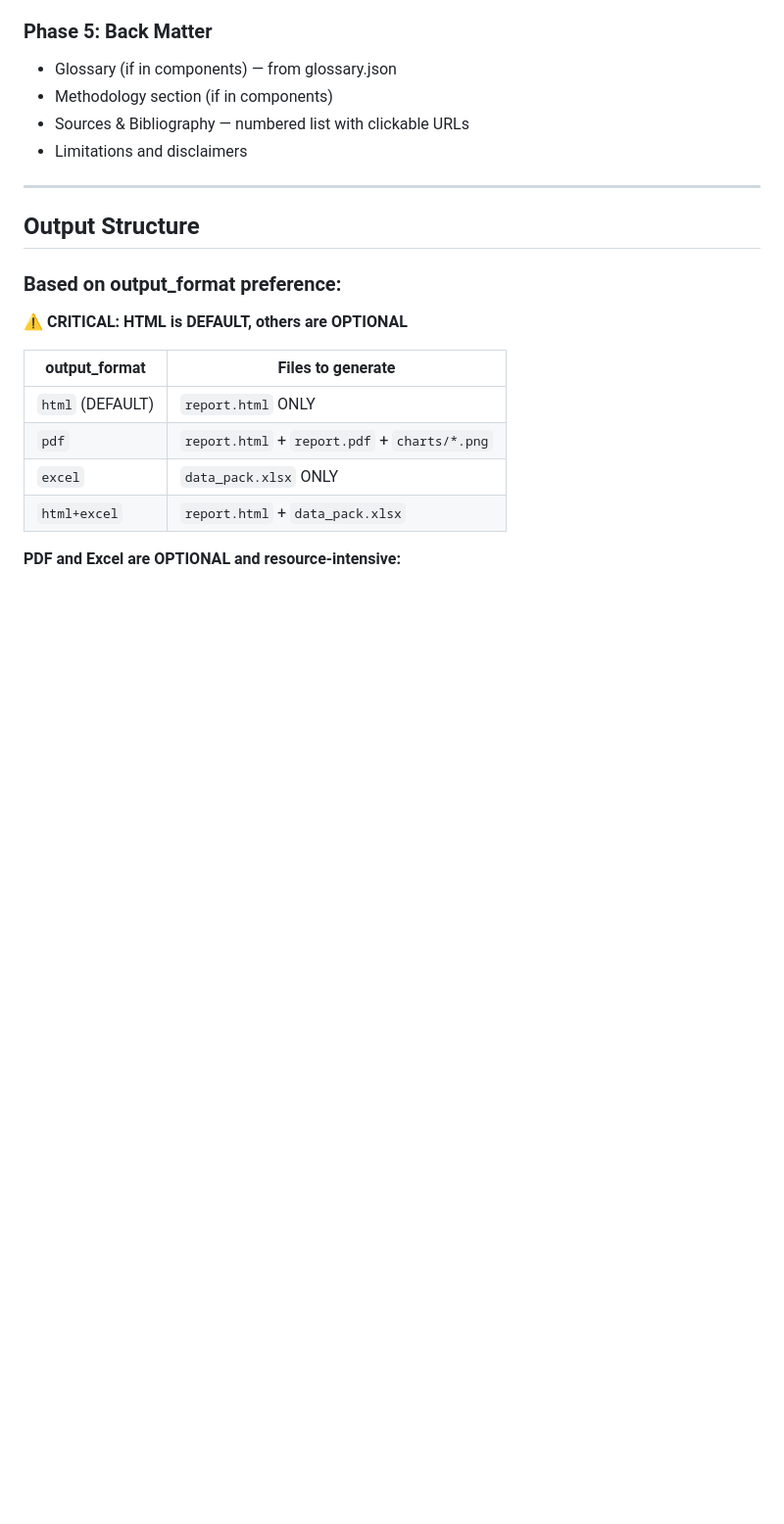
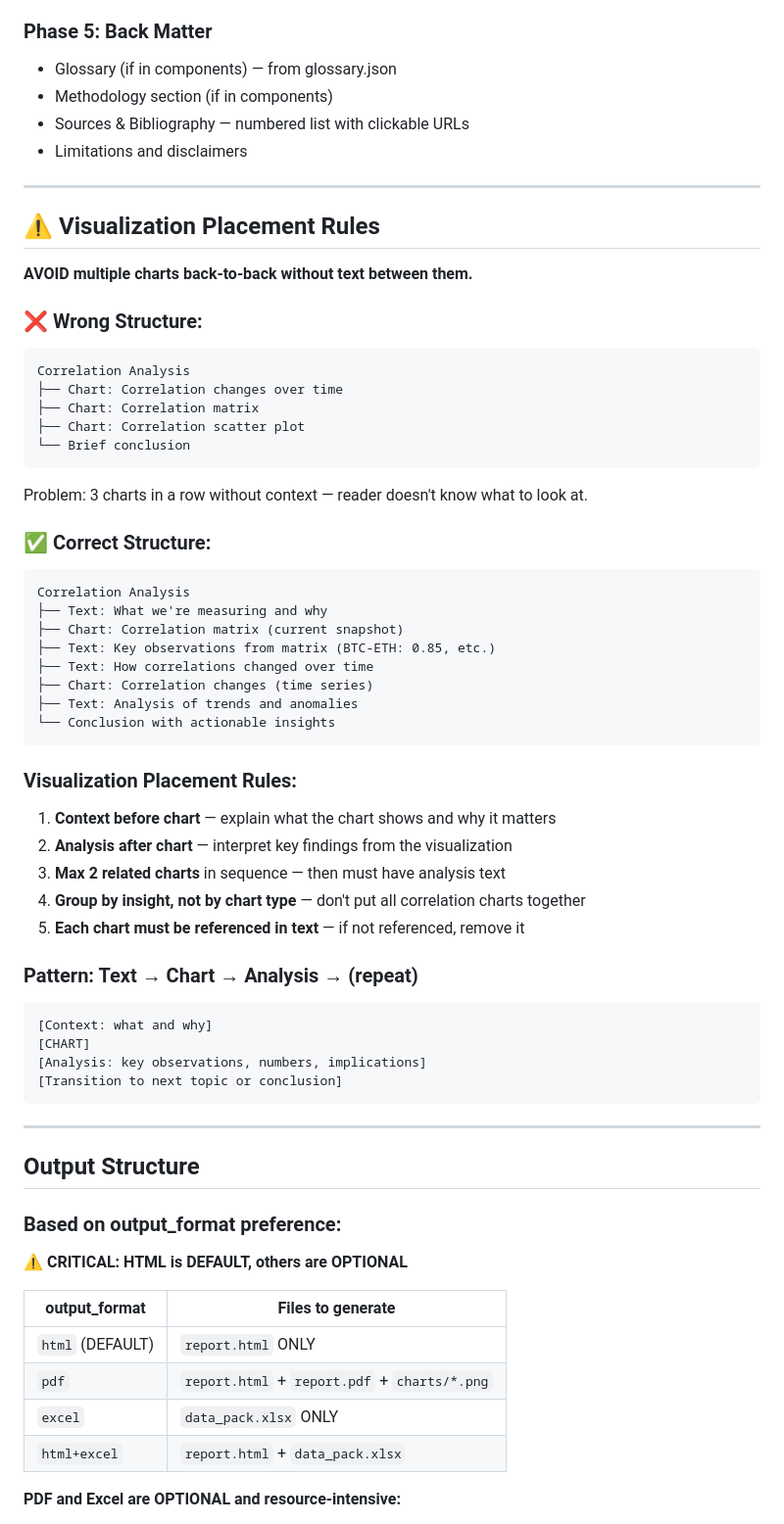
Before and after one commit to SoSmDe/Aplhamentat_research, a Markdown page: ralph/prompts/reporter.md, the part around the change. Shown at 98% size. GitHub-like rendering; blank space fills up the shorter version.

Commit message:
Reporter: add visualization placement rules
- Avoid multiple charts back-to-back without text
- Pattern: Context → Chart → Analysis → (repeat)
- Max 2 related charts in sequence
- Group by insight, not by chart type
- Each chart must be referenced in text

Example of wrong vs correct structure included.

Co-Authored-By: Claude Opus 4.5 <noreply@anthropic.com>

````diff
--- a/ralph/prompts/reporter.md
+++ b/ralph/prompts/reporter.md
@@ -289,6 +289,49 @@ For each section from aggregation.json:
 
 ---
 
+## ⚠️ Visualization Placement Rules
+
+**AVOID multiple charts back-to-back without text between them.**
+
+### ❌ Wrong Structure:
+```
+Correlation Analysis
+├── Chart: Correlation changes over time
+├── Chart: Correlation matrix
+├── Chart: Correlation scatter plot
+└── Brief conclusion
+```
+Problem: 3 charts in a row without context — reader doesn't know what to look at.
+
+### ✅ Correct Structure:
+```
+Correlation Analysis
+├── Text: What we're measuring and why
+├── Chart: Correlation matrix (current snapshot)
+├── Text: Key observations from matrix (BTC-ETH: 0.85, etc.)
+├── Text: How correlations changed over time
+├── Chart: Correlation changes (time series)
+├── Text: Analysis of trends and anomalies
+└── Conclusion with actionable insights
+```
+
+### Visualization Placement Rules:
+1. **Context before chart** — explain what the chart shows and why it matters
+2. **Analysis after chart** — interpret key findings from the visualization
+3. **Max 2 related charts** in sequence — then must have analysis text
+4. **Group by insight, not by chart type** — don't put all correlation charts together
+5. **Each chart must be referenced in text** — if not referenced, remove it
+
+### Pattern: Text → Chart → Analysis → (repeat)
+```
+[Context: what and why]
+[CHART]
+[Analysis: key observations, numbers, implications]
+[Transition to next topic or conclusion]
+```
+
+---
+
 ## Output Structure
 
 ### Based on output_format preference:
````
